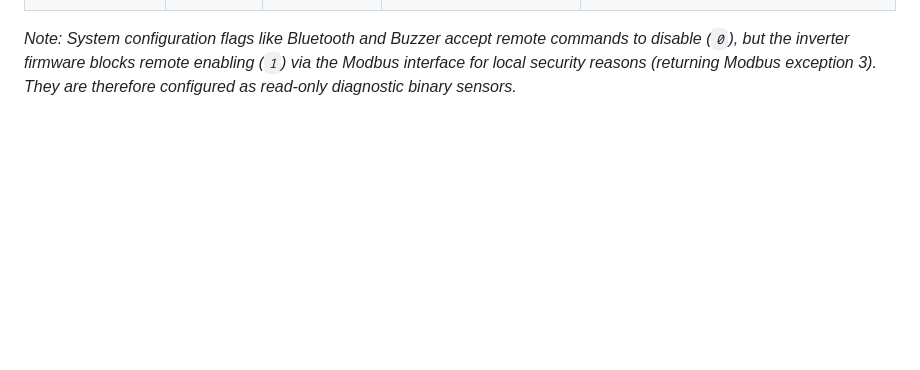
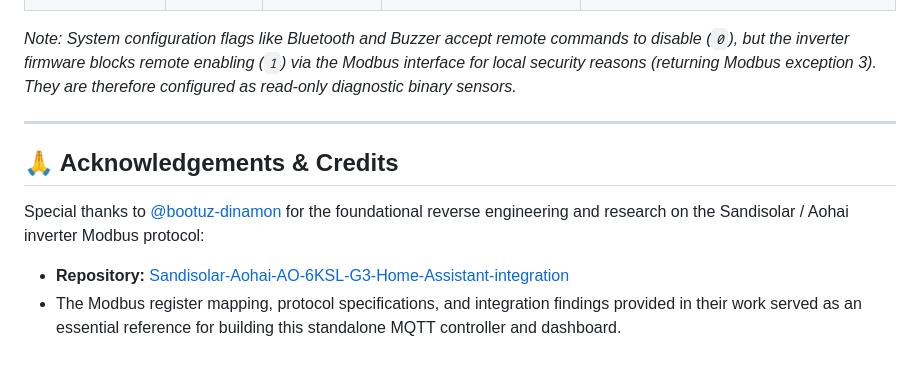
Before and after one commit to tigersumy/MQTT-Sandisolar, a Markdown page: README.md, the part around the change. Drawn GitHub-style; blank space fills up the shorter version.

Commit message:
docs: add credits and acknowledgements to bootuz-dinamon

```diff
--- a/README.md
+++ b/README.md
@@ -113,3 +113,11 @@ node server.js
 | **231** | `uint8` | Read-only | Onboard Bluetooth Enabled | `0` = Off, `1` = On |
 
 *Note: System configuration flags like Bluetooth and Buzzer accept remote commands to disable (`0`), but the inverter firmware blocks remote enabling (`1`) via the Modbus interface for local security reasons (returning Modbus exception 3). They are therefore configured as read-only diagnostic binary sensors.*
+
+---
+
+## 🙏 Acknowledgements & Credits
+
+Special thanks to [@bootuz-dinamon](https://github.com/bootuz-dinamon) for the foundational reverse engineering and research on the Sandisolar / Aohai inverter Modbus protocol:
+* **Repository:** [Sandisolar-Aohai-AO-6KSL-G3-Home-Assistant-integration](https://github.com/bootuz-dinamon/Sandisolar-Aohai-AO-6KSL-G3-Home-Assistant-integration)
+* The Modbus register mapping, protocol specifications, and integration findings provided in their work served as an essential reference for building this standalone MQTT controller and dashboard.
```
Also changed, not shown: project_description.md (+8 -0 lines).
